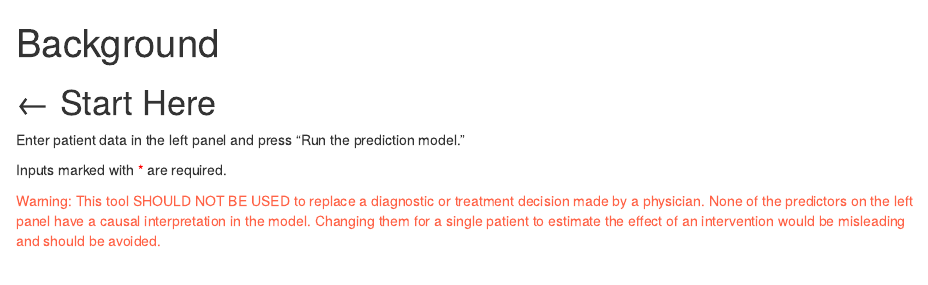
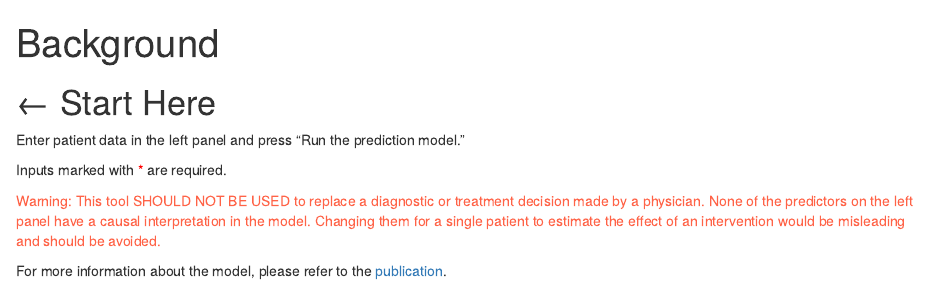
Before and after one commit to resplab/acceptShiny, an R Markdown document (background.rmd): the page in a window 1100 px wide, from its top. Rendered offline with R 4.5, knitr and Pandoc, with nearby package versions.

Commit message:
publication link added

```diff
--- a/background.rmd
+++ b/background.rmd
@@ -8,5 +8,6 @@ Enter patient data in the left panel and press "Run the prediction model."
 Inputs marked with <span style="color:red">&#42;</span> are required.
 
 <span style="color:Tomato">Warning: This tool SHOULD NOT BE USED to replace a diagnostic or treatment decision made by a physician. None of the predictors on the left panel have a causal interpretation in the model. Changing them for a single patient to estimate the effect of an intervention would be misleading and should be avoided.  </span>
+<br>
 
-<br>
+For more information about the model, please refer to the [publication](http://resp.core.ubc.ca/publications/accept).
```
